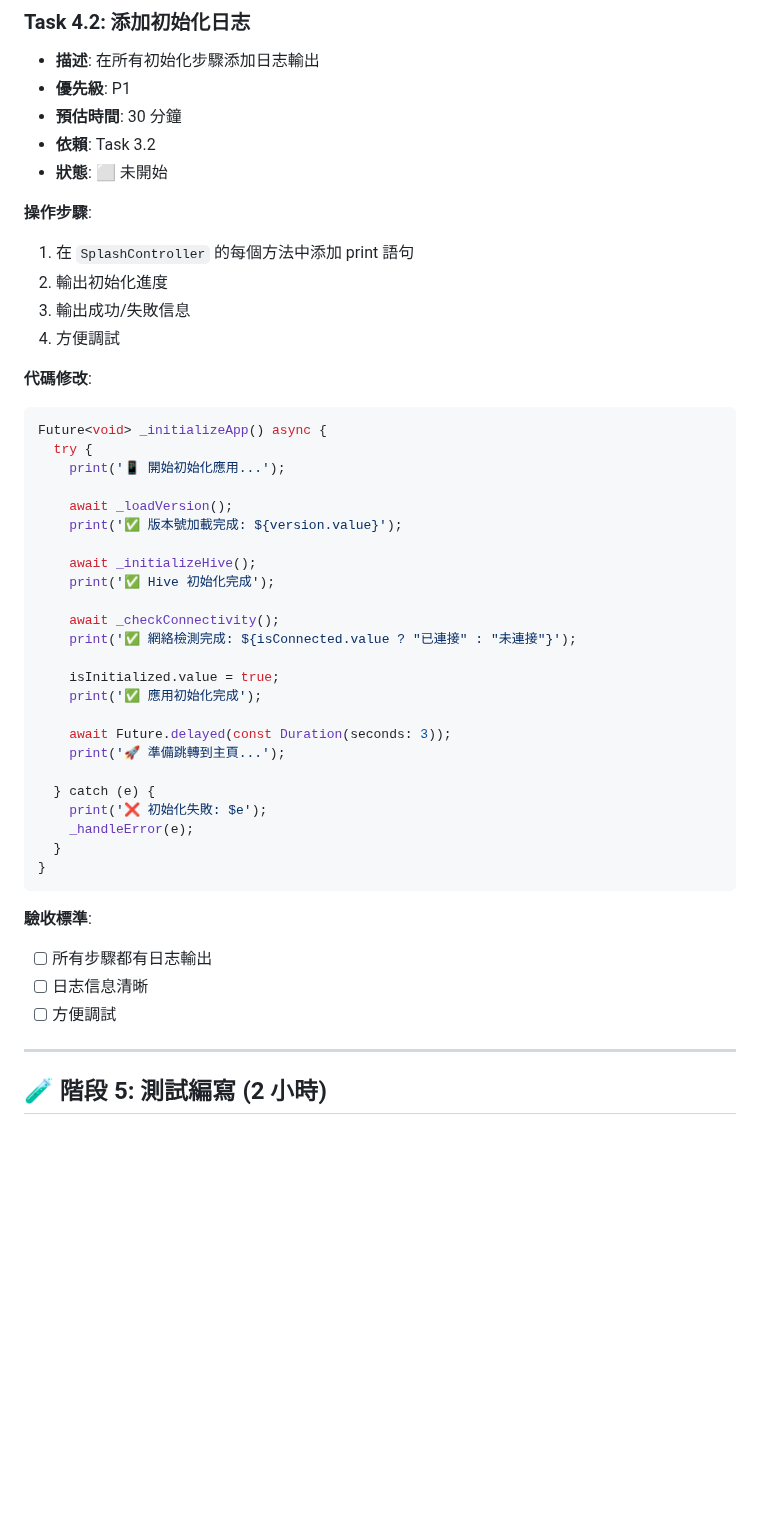
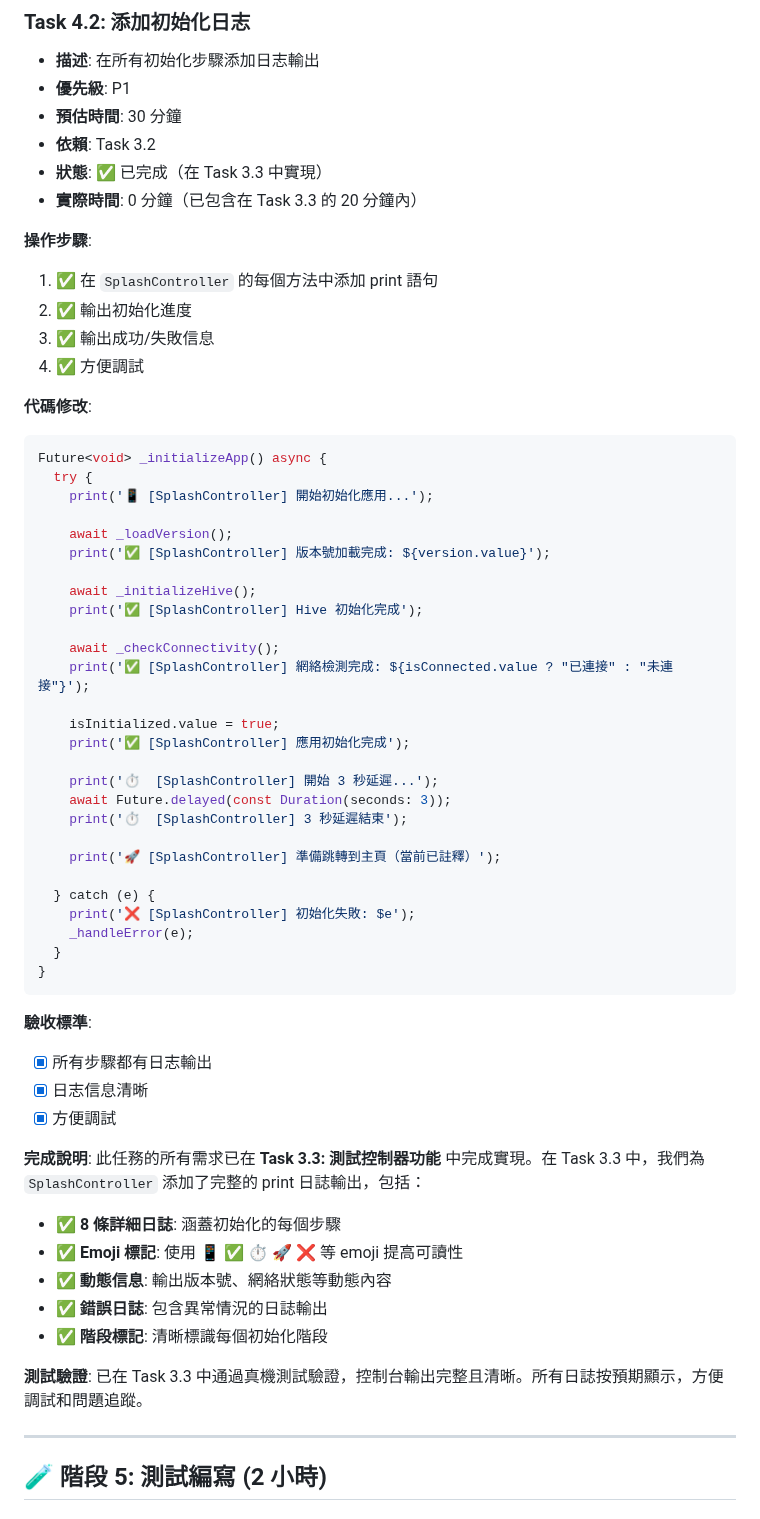
Before and after one commit to kkwenFreemind/ShuyuanReader, a Markdown page: app/specs/01-splash-screen-tasks.md, the part around one of its changes. Rendered like a GitHub page; blank space fills up the shorter version.

Commit message:
docs: Mark Task 4.2 as complete (already implemented in Task 3.3)

````diff
--- a/app/specs/01-splash-screen-tasks.md
+++ b/app/specs/01-splash-screen-tasks.md
@@ -902,46 +902,62 @@ I/flutter ( 9470): 🚀 [SplashController] 準備跳轉到主頁（當前已註
 - **優先級**: P1
 - **預估時間**: 30 分鐘
 - **依賴**: Task 3.2
-- **狀態**: ⬜ 未開始
+- **狀態**: ✅ 已完成（在 Task 3.3 中實現）
+- **實際時間**: 0 分鐘（已包含在 Task 3.3 的 20 分鐘內）
 
 **操作步驟**:
-1. 在 `SplashController` 的每個方法中添加 print 語句
-2. 輸出初始化進度
-3. 輸出成功/失敗信息
-4. 方便調試
+1. ✅ 在 `SplashController` 的每個方法中添加 print 語句
+2. ✅ 輸出初始化進度
+3. ✅ 輸出成功/失敗信息
+4. ✅ 方便調試
 
 **代碼修改**:
 ```dart
 Future<void> _initializeApp() async {
   try {
-    print('📱 開始初始化應用...');
+    print('📱 [SplashController] 開始初始化應用...');
 
     await _loadVersion();
-    print('✅ 版本號加載完成: ${version.value}');
+    print('✅ [SplashController] 版本號加載完成: ${version.value}');
 
     await _initializeHive();
-    print('✅ Hive 初始化完成');
+    print('✅ [SplashController] Hive 初始化完成');
 
     await _checkConnectivity();
-    print('✅ 網絡檢測完成: ${isConnected.value ? "已連接" : "未連接"}');
+    print('✅ [SplashController] 網絡檢測完成: ${isConnected.value ? "已連接" : "未連接"}');
 
     isInitialized.value = true;
-    print('✅ 應用初始化完成');
+    print('✅ [SplashController] 應用初始化完成');
 
+    print('⏱️  [SplashController] 開始 3 秒延遲...');
     await Future.delayed(const Duration(seconds: 3));
-    print('🚀 準備跳轉到主頁...');
+    print('⏱️  [SplashController] 3 秒延遲結束');
+
+    print('🚀 [SplashController] 準備跳轉到主頁（當前已註釋）');
 
   } catch (e) {
-    print('❌ 初始化失敗: $e');
+    print('❌ [SplashController] 初始化失敗: $e');
     _handleError(e);
   }
 }
 ```
 
 **驗收標準**:
-- [ ] 所有步驟都有日志輸出
-- [ ] 日志信息清晰
-- [ ] 方便調試
+- [x] 所有步驟都有日志輸出
+- [x] 日志信息清晰
+- [x] 方便調試
+
+**完成說明**:
+此任務的所有需求已在 **Task 3.3: 測試控制器功能** 中完成實現。在 Task 3.3 中，我們為 `SplashController` 添加了完整的 print 日誌輸出，包括：
+
+- ✅ **8 條詳細日誌**: 涵蓋初始化的每個步驟
+- ✅ **Emoji 標記**: 使用 📱 ✅ ⏱️ 🚀 ❌ 等 emoji 提高可讀性
+- ✅ **動態信息**: 輸出版本號、網絡狀態等動態內容
+- ✅ **錯誤日誌**: 包含異常情況的日誌輸出
+- ✅ **階段標記**: 清晰標識每個初始化階段
+
+**測試驗證**:
+已在 Task 3.3 中通過真機測試驗證，控制台輸出完整且清晰。所有日誌按預期顯示，方便調試和問題追蹤。
 
 ---
 
````
Also changed, not shown: other parts of app/specs/01-splash-screen-tasks.md (+2 -2 lines).
